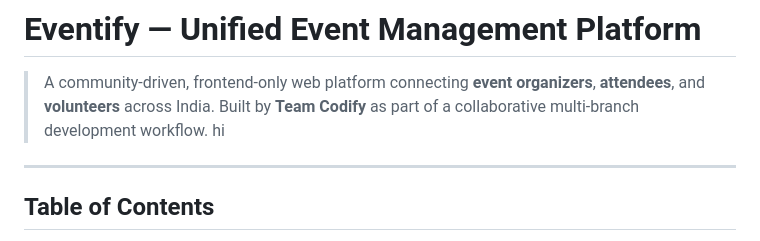
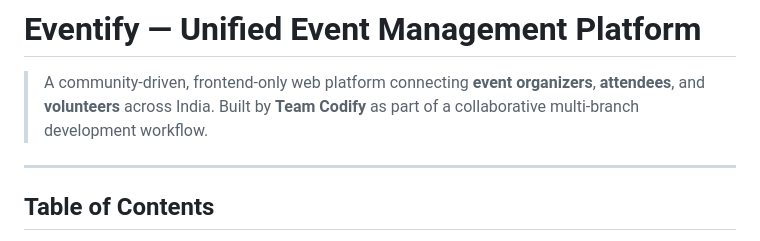
Before and after one commit to Sakib-245/TEAM-CODIFY, a Markdown page: README.md, the part around the change. Drawn GitHub-style.

Commit message:
Clean up README content
Removed unnecessary text from the README.

```diff
--- a/README.md
+++ b/README.md
@@ -1,7 +1,7 @@
 # Eventify — Unified Event Management Platform
 
 > A community-driven, frontend-only web platform connecting **event organizers**, **attendees**, and **volunteers** across India. Built by **Team Codify** as part of a collaborative multi-branch development workflow.
-hi
+
 ---
 
 ## Table of Contents
```
